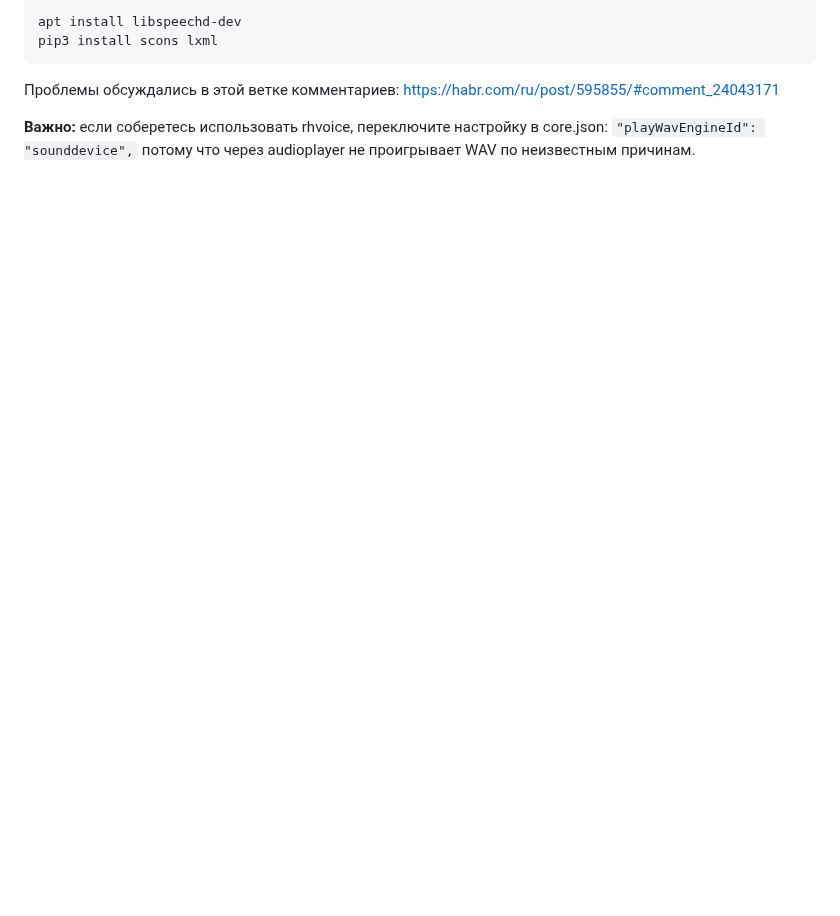
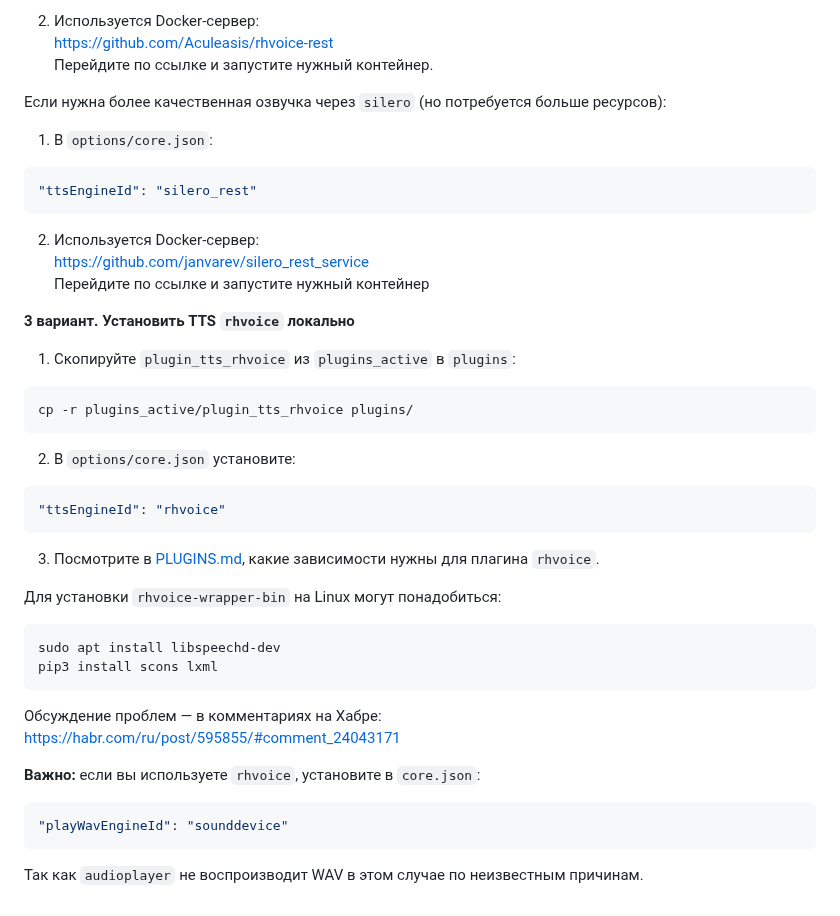
Before and after one commit to janvarev/Irene-Voice-Assistant, a Markdown page: docs/INSTALL_LINUX.md, the part around one of its changes. Drawn GitHub-style; blank space fills up the shorter version.

````diff
--- a/docs/INSTALL_LINUX.md
+++ b/docs/INSTALL_LINUX.md
@@ -63,10 +99,51 @@ core.ttsEngine.setProperty("voice", "russian") либо найти нужный
 ```
-apt install libspeechd-dev
+
+2. Используется Docker-сервер:
+   https://github.com/Aculeasis/rhvoice-rest
+   Перейдите по ссылке и запустите нужный контейнер.
+
+Если нужна более качественная озвучка через `silero` (но потребуется больше ресурсов):
+
+1. В `options/core.json`:
+
+```json
+"ttsEngineId": "silero_rest"
+```
+
+2. Используется Docker-сервер:
+   https://github.com/janvarev/silero_rest_service
+   Перейдите по ссылке и запустите нужный контейнер
+
+**3 вариант. Установить TTS `rhvoice` локально**
+
+1. Скопируйте `plugin_tts_rhvoice` из `plugins_active` в `plugins`:
+
+```bash
+cp -r plugins_active/plugin_tts_rhvoice plugins/
+```
+
+2. В `options/core.json` установите:
+
+```json
+"ttsEngineId": "rhvoice"
+```
+
+3. Посмотрите в [PLUGINS.md](/docs/PLUGINS.md), какие зависимости нужны для плагина `rhvoice`.
+
+Для установки `rhvoice-wrapper-bin` на Linux могут понадобиться:
+
+```bash
+sudo apt install libspeechd-dev
 pip3 install scons lxml
 ```
 
-Проблемы обсуждались в этой ветке комментариев: https://habr.com/ru/post/595855/#comment_24043171
+Обсуждение проблем — в комментариях на Хабре:
+https://habr.com/ru/post/595855/#comment_24043171
 
-**Важно:** если соберетесь использовать rhvoice, переключите настройку в core.json:
-`"playWavEngineId": "sounddevice",`
-потому что через audioplayer не проигрывает WAV по неизвестным причинам.
+**Важно:** если вы используете `rhvoice`, установите в `core.json`:
+
+```json
+"playWavEngineId": "sounddevice"
+```
+
+Так как `audioplayer` не воспроизводит WAV в этом случае по неизвестным причинам.
````
Also changed, not shown: other parts of docs/INSTALL_LINUX.md (+69 -33 lines).
